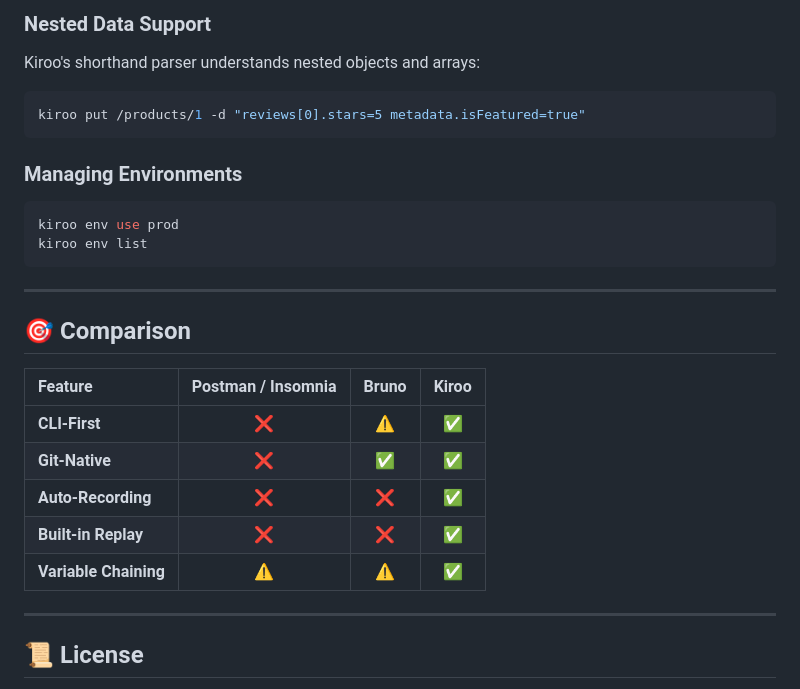
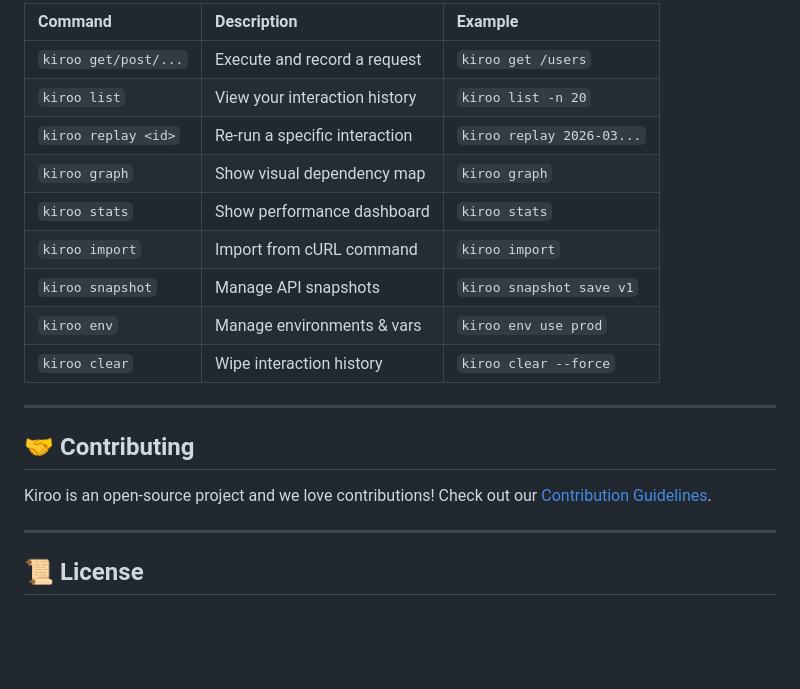
Before and after one commit to yash-pouranik/kiroo, a Markdown page: README.md, the part around one of its changes. GitHub-like rendering; blank space fills up the shorter version.

````diff
--- a/README.md
+++ b/README.md
@@ -92,27 +97,21 @@ kiroo get {{baseUrl}}/health
 
-### Nested Data Support
-Kiroo's shorthand parser understands nested objects and arrays:
-```bash
-kiroo put /products/1 -d "reviews[0].stars=5 metadata.isFeatured=true"
-```
-
-### Managing Environments
-```bash
-kiroo env use prod
-kiroo env list
-```
+| Command | Description | Example |
+| :--- | :--- | :--- |
+| `kiroo get/post/...` | Execute and record a request | `kiroo get /users` |
+| `kiroo list` | View your interaction history | `kiroo list -n 20` |
+| `kiroo replay <id>` | Re-run a specific interaction | `kiroo replay 2026-03...` |
+| `kiroo graph` | Show visual dependency map | `kiroo graph` |
+| `kiroo stats` | Show performance dashboard | `kiroo stats` |
+| `kiroo import` | Import from cURL command | `kiroo import` |
+| `kiroo snapshot` | Manage API snapshots | `kiroo snapshot save v1` |
+| `kiroo env` | Manage environments & vars | `kiroo env use prod` |
+| `kiroo clear` | Wipe interaction history | `kiroo clear --force` |
 
 ---
 
-## 🎯 Comparison
+## 🤝 Contributing
 
-| Feature | Postman / Insomnia | Bruno | **Kiroo** |
-| :--- | :---: | :---: | :---: |
-| **CLI-First** | ❌ | ⚠️ | ✅ |
-| **Git-Native** | ❌ | ✅ | ✅ |
-| **Auto-Recording** | ❌ | ❌ | ✅ |
-| **Built-in Replay** | ❌ | ❌ | ✅ |
-| **Variable Chaining** | ⚠️ | ⚠️ | ✅ |
+Kiroo is an open-source project and we love contributions! Check out our [Contribution Guidelines](CONTRIBUTING.md).
 
 ---
 
````
Also changed, not shown: other parts of README.md (+46 -41 lines).
